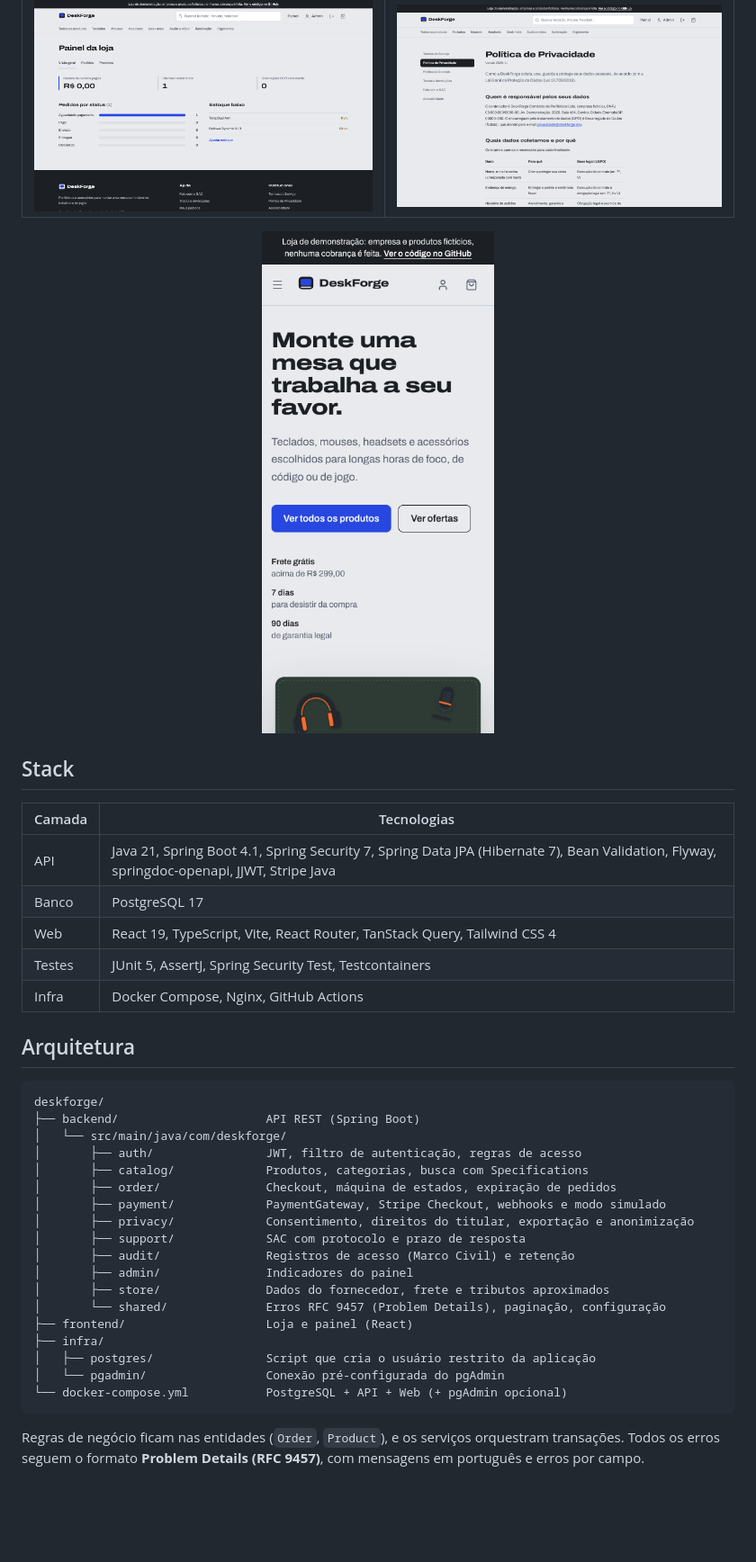
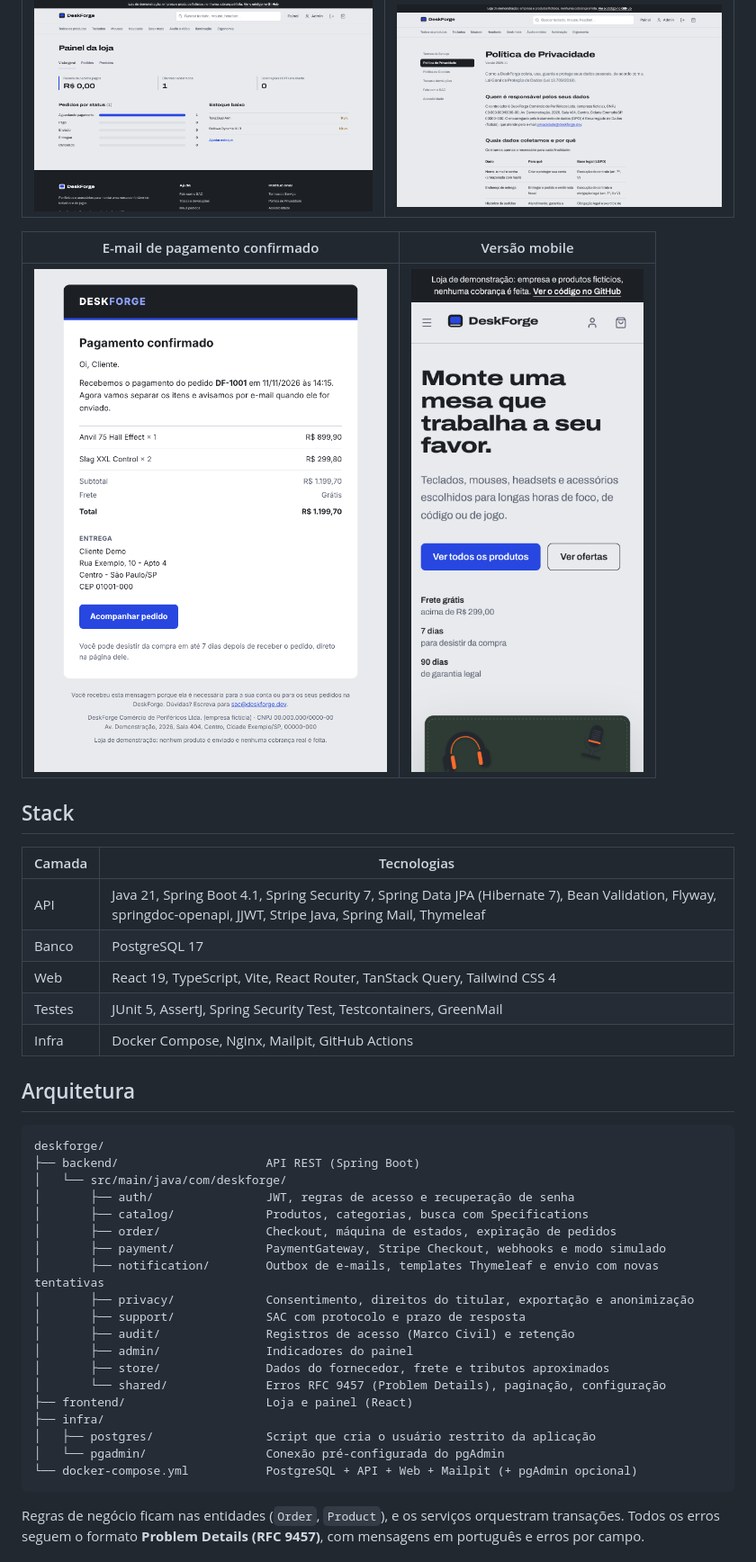
Before and after one commit to Arthur-Schultz/deskforge, a Markdown page: README.md, the part around one of its changes. Shown at 90% size. Drawn GitHub-style; pictures changed too: docs/screenshots/email.png (added); blank space fills up the shorter version.

Commit message:
docs: document transactional e-mails and mark v3 as done

````diff
--- a/README.md
+++ b/README.md
@@ -29,17 +31,19 @@ E-commerce full stack de periféricos e acessórios de setup, com **Spring Boot
 | --- | --- |
 | ![Painel admin](docs/screenshots/admin.png) | ![Política de privacidade](docs/screenshots/privacy.png) |
 
-<p align="center"><img src="docs/screenshots/mobile.png" alt="Versão mobile" width="260"></p>
+| E-mail de pagamento confirmado | Versão mobile |
+| --- | --- |
+| ![E-mail de pagamento confirmado no Mailpit](docs/screenshots/email.png) | <img src="docs/screenshots/mobile.png" alt="Versão mobile" width="260"> |
 
 ## Stack
 
 | Camada | Tecnologias |
 | --- | --- |
-| API | Java 21, Spring Boot 4.1, Spring Security 7, Spring Data JPA (Hibernate 7), Bean Validation, Flyway, springdoc-openapi, JJWT, Stripe Java |
+| API | Java 21, Spring Boot 4.1, Spring Security 7, Spring Data JPA (Hibernate 7), Bean Validation, Flyway, springdoc-openapi, JJWT, Stripe Java, Spring Mail, Thymeleaf |
 | Banco | PostgreSQL 17 |
 | Web | React 19, TypeScript, Vite, React Router, TanStack Query, Tailwind CSS 4 |
-| Testes | JUnit 5, AssertJ, Spring Security Test, Testcontainers |
-| Infra | Docker Compose, Nginx, GitHub Actions |
+| Testes | JUnit 5, AssertJ, Spring Security Test, Testcontainers, GreenMail |
+| Infra | Docker Compose, Nginx, Mailpit, GitHub Actions |
 
 ## Arquitetura
 
@@ -47,10 +51,11 @@ E-commerce full stack de periféricos e acessórios de setup, com **Spring Boot
 deskforge/
 ├── backend/                     API REST (Spring Boot)
 │   └── src/main/java/com/deskforge/
-│       ├── auth/                JWT, filtro de autenticação, regras de acesso
+│       ├── auth/                JWT, regras de acesso e recuperação de senha
 │       ├── catalog/             Produtos, categorias, busca com Specifications
 │       ├── order/               Checkout, máquina de estados, expiração de pedidos
 │       ├── payment/             PaymentGateway, Stripe Checkout, webhooks e modo simulado
+│       ├── notification/        Outbox de e-mails, templates Thymeleaf e envio com novas tentativas
 │       ├── privacy/             Consentimento, direitos do titular, exportação e anonimização
 │       ├── support/             SAC com protocolo e prazo de resposta
 │       ├── audit/               Registros de acesso (Marco Civil) e retenção
@@ -61,7 +66,7 @@ deskforge/
 ├── infra/
 │   ├── postgres/                Script que cria o usuário restrito da aplicação
 │   └── pgadmin/                 Conexão pré-configurada do pgAdmin
-└── docker-compose.yml           PostgreSQL + API + Web (+ pgAdmin opcional)
+└── docker-compose.yml           PostgreSQL + API + Web + Mailpit (+ pgAdmin opcional)
 ```
 
 Regras de negócio ficam nas entidades (`Order`, `Product`), e os serviços orquestram transações. Todos os erros seguem o formato **Problem Details (RFC 9457)**, com mensagens em português e erros por campo.
````
Also changed, not shown: other parts of README.md (+33 -4 lines).
